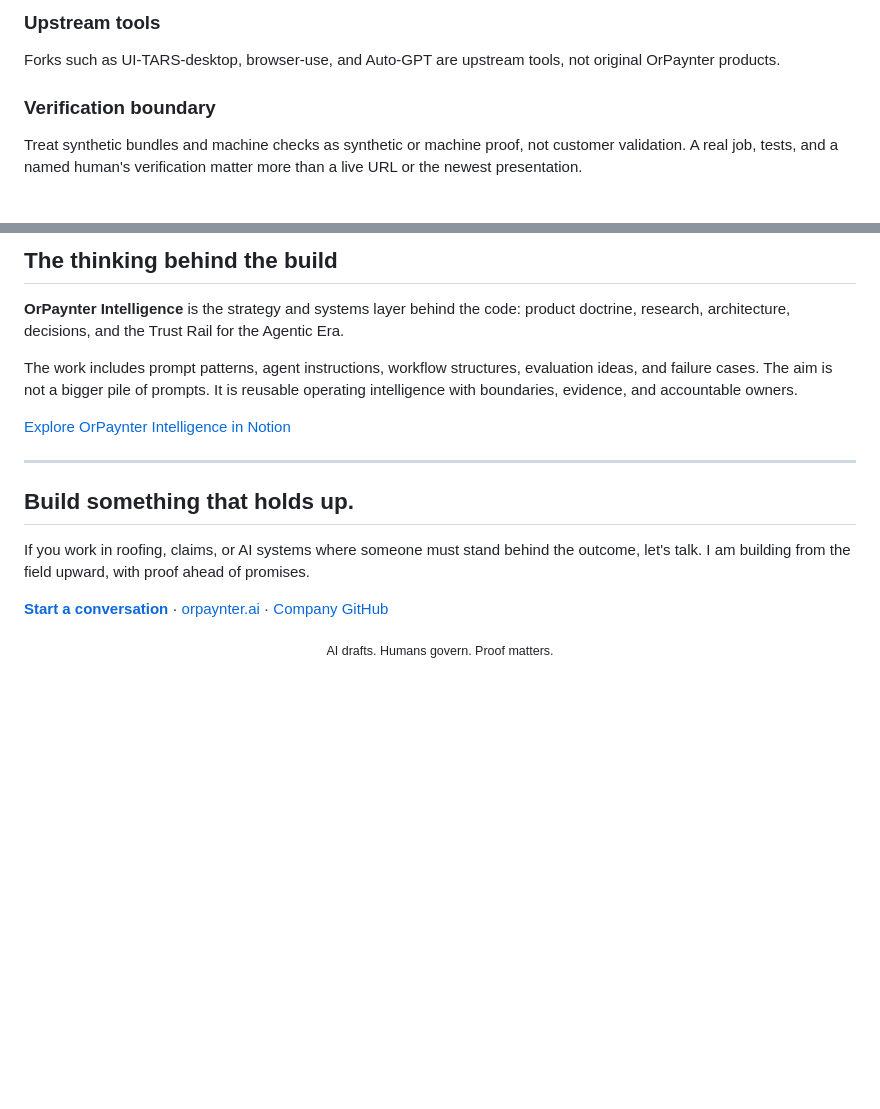
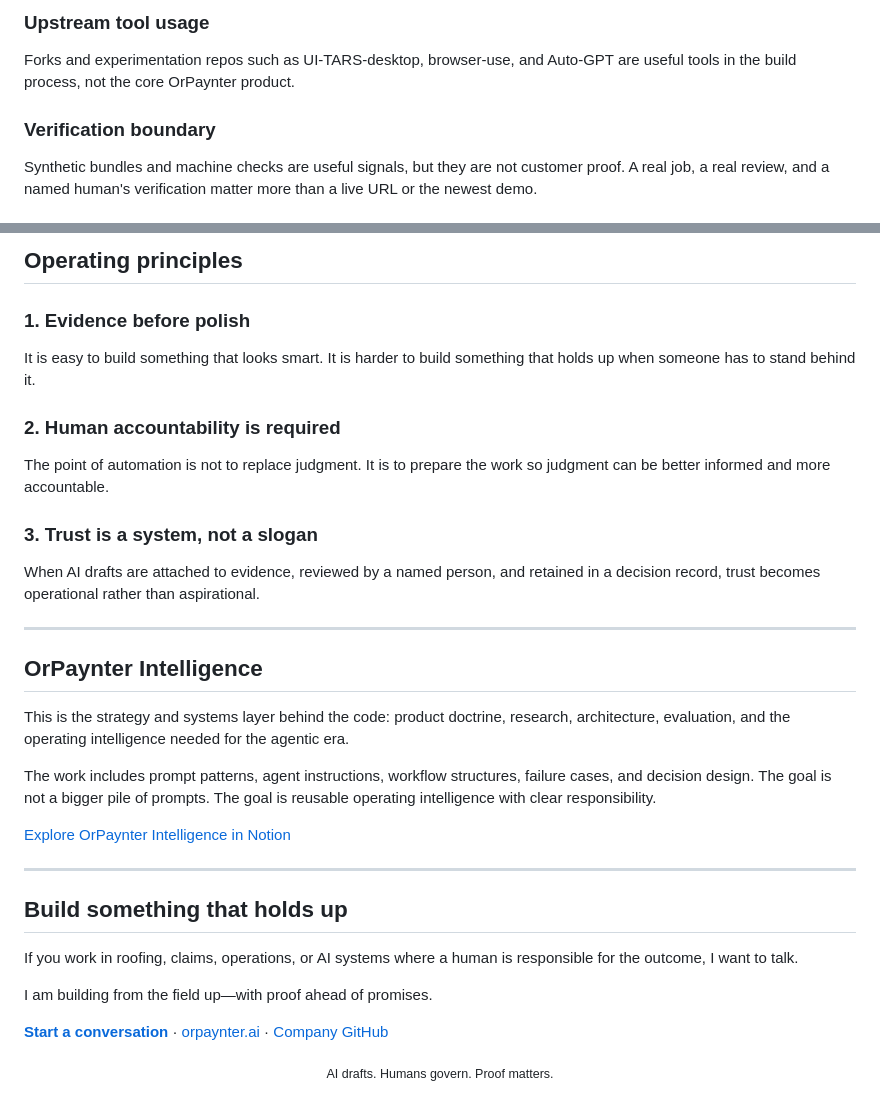
Before and after one commit to orpaynter/me, a Markdown page: README.md, 2 parts joined by grey strips. GitHub-like rendering; folded sections open; blank space fills up the shorter version.

```diff
--- a/README.md
+++ b/README.md
@@ -76,9 +83,9 @@ Older overlays, THE-ONE copies, Nexus spaces, starter projects, investor databas
 
-### Upstream tools
+### Upstream tool usage
 
-Forks such as UI-TARS-desktop, browser-use, and Auto-GPT are upstream tools, not original OrPaynter products.
+Forks and experimentation repos such as UI-TARS-desktop, browser-use, and Auto-GPT are useful tools in the build process, not the core OrPaynter product.
 
 ### Verification boundary
 
-Treat synthetic bundles and machine checks as synthetic or machine proof, not customer validation. A real job, tests, and a named human's verification matter more than a live URL or the newest presentation.
+Synthetic bundles and machine checks are useful signals, but they are not customer proof. A real job, a real review, and a named human's verification matter more than a live URL or the newest demo.
 
@@ -86,17 +93,35 @@ Treat synthetic bundles and machine checks as synthetic or machine proof, not cu
 
-## The thinking behind the build
+## Operating principles
 
-**OrPaynter Intelligence** is the strategy and systems layer behind the code: product doctrine, research, architecture, decisions, and the Trust Rail for the Agentic Era.
+### 1. Evidence before polish
 
-The work includes prompt patterns, agent instructions, workflow structures, evaluation ideas, and failure cases. The aim is not a bigger pile of prompts. It is reusable operating intelligence with boundaries, evidence, and accountable owners.
+It is easy to build something that looks smart. It is harder to build something that holds up when someone has to stand behind it.
+
+### 2. Human accountability is required
+
+The point of automation is not to replace judgment. It is to prepare the work so judgment can be better informed and more accountable.
+
+### 3. Trust is a system, not a slogan
+
+When AI drafts are attached to evidence, reviewed by a named person, and retained in a decision record, trust becomes operational rather than aspirational.
+
+---
+
+## OrPaynter Intelligence
+
+This is the strategy and systems layer behind the code: product doctrine, research, architecture, evaluation, and the operating intelligence needed for the agentic era.
+
+The work includes prompt patterns, agent instructions, workflow structures, failure cases, and decision design. The goal is not a bigger pile of prompts. The goal is reusable operating intelligence with clear responsibility.
 
 [Explore OrPaynter Intelligence in Notion](https://app.notion.com/p/OrPaynter-Trust-Rail-for-the-Agentic-Era-c542fbe957d9424b83279d767ccf2aa7)
 
 ---
 
-## Build something that holds up.
+## Build something that holds up
 
-If you work in roofing, claims, or AI systems where someone must stand behind the outcome, let's talk. I am building from the field upward, with proof ahead of promises.
+If you work in roofing, claims, operations, or AI systems where a human is responsible for the outcome, I want to talk.
+
+I am building from the field up—with proof ahead of promises.
 
 [**Start a conversation**](mailto:ov@orpaynter.com) · [orpaynter.ai](https://orpaynter.ai) · [Company GitHub](https://github.com/Orpaynter-Inc)
 
```
Also changed, not shown: other parts of README.md (+35 -28 lines).
